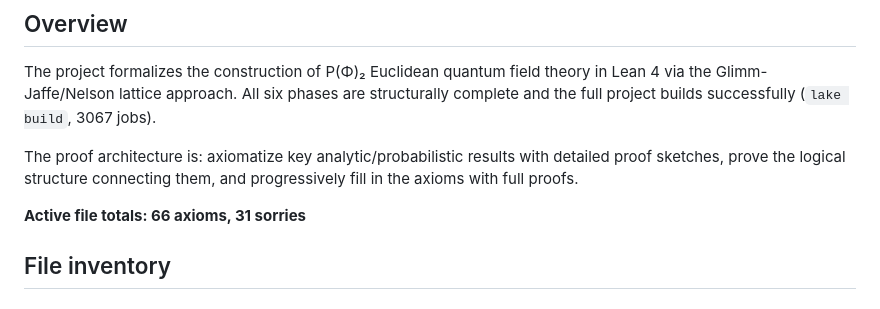
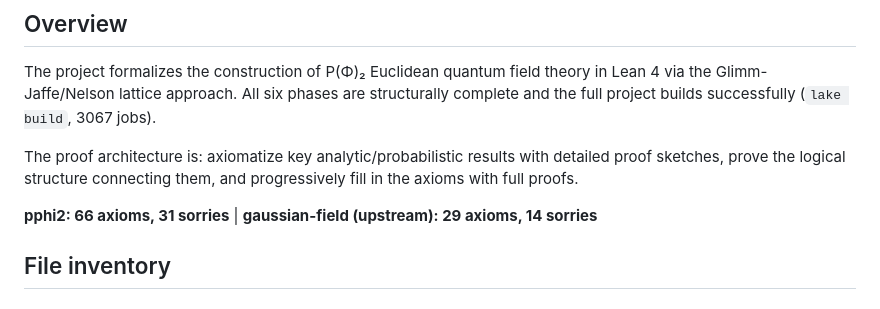
Before and after one commit to mrdouglasny/pphi2, a Markdown page: status.md, the part around the change. GitHub-like rendering.

Commit message:
Add gaussian-field totals to status.md summary
Co-Authored-By: Claude Opus 4.6 <noreply@anthropic.com>

```diff
--- a/status.md
+++ b/status.md
@@ -11,7 +11,7 @@ The proof architecture is: axiomatize key analytic/probabilistic results with
 detailed proof sketches, prove the logical structure connecting them, and
 progressively fill in the axioms with full proofs.
 
-**Active file totals: 66 axioms, 31 sorries**
+**pphi2: 66 axioms, 31 sorries** | **gaussian-field (upstream): 29 axioms, 14 sorries**
 
 ## File inventory
 
```
